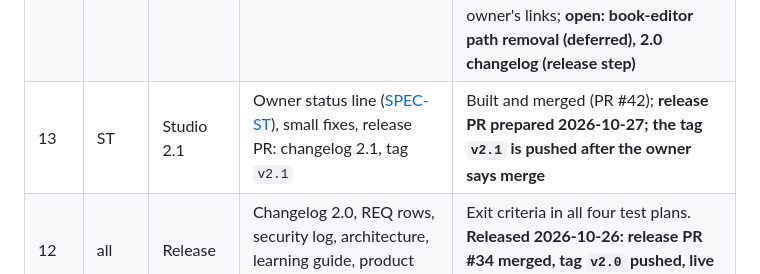
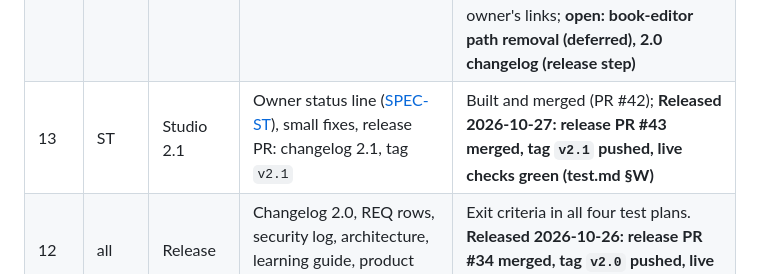
Before and after one commit to debasisr66/studio, a Markdown page: docs/plan.md, the part around the change. GitHub-like rendering.

```diff
--- a/docs/plan.md
+++ b/docs/plan.md
@@ -32,7 +32,7 @@ PRD updated (done) → four specs (done, this PR) → impact (done) → **plan (
 | 9 | UX | A | Fixed order, section pattern, matching navs, stable links | Navs identical; anchors verified; **independent review of UX-04 (G2)**. **Built 2026-10-23 on `v2/ux-a-build` (review [UX-04](reviews/UX-04.md)); waiting for the owner to say merge** |
 | 10 | UX | B | Accessibility and responsiveness pass, first-screen clarity | Keyboard, contrast, zoom, 375 px; owner walk-through; **independent review of UX-05 (G3)**. **Built 2026-10-26 on `v2/ux-b-build` (review [UX-05](reviews/UX-05.md)); owner walk-through F01 done on a real iPhone 2026-10-26; merged (PR #30)** |
 | 11 | SH, RC, PC, UX | C | Fallback proofs, asset rules, books in sub-items, seed podcasts, **check the footer date** (see "Revisit later") | P1 rows ✅ or deferred in writing. SH-06 asset rules implemented in a review patch (2026-10-26); [local evidence](specs/stabilize-core-hub/test.md#status-log). Other step 11 work: SH-05 cases, PC-06, PC-07, RC-07 and RC-08 checks built 2026-10-26 on `v2/sh-c` (PR pending owner review); PC-08 seeded with the owner's links; **open: book-editor path removal (deferred), 2.0 changelog (release step)** |
-| 13 | ST | Studio 2.1 | Owner status line ([SPEC-ST](specs/owner-status/spec.md)), small fixes, release PR: changelog 2.1, tag `v2.1` | Built and merged (PR #42); **release PR prepared 2026-10-27; the tag `v2.1` is pushed after the owner says merge** |
+| 13 | ST | Studio 2.1 | Owner status line ([SPEC-ST](specs/owner-status/spec.md)), small fixes, release PR: changelog 2.1, tag `v2.1` | Built and merged (PR #42); **Released 2026-10-27: release PR #43 merged, tag `v2.1` pushed, live checks green (test.md §W)** |
 | 12 | all | Release | Changelog 2.0, REQ rows, security log, architecture, learning guide, product intro; tag `v2.0` | Exit criteria in all four test plans. **Released 2026-10-26: release PR #34 merged, tag `v2.0` pushed, live checks green (test.md §R)** |
 
 Steps 3-4 can run in either order; steps 5 and 6 can swap; steps 7-8 (Quick add) come before the layout work because they are small, owner-facing and touch the same composer markup; everything else is sequential.
```
Also changed, not shown: docs/test.md (+2 -1 lines).
